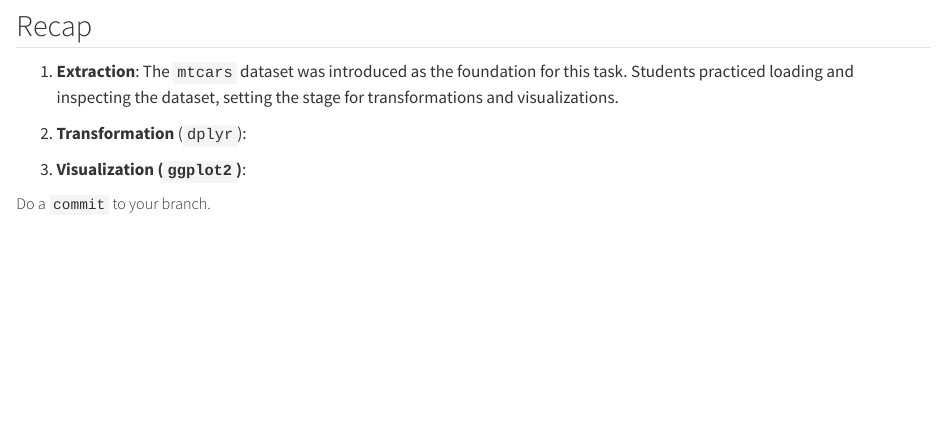
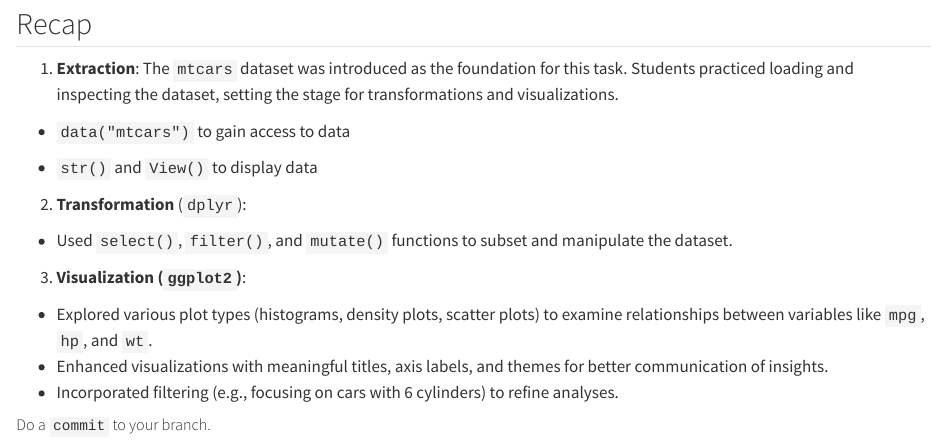
Before and after one commit to gato365/stat_331_winter2025_notes, a Quarto document (R/ETV Cycles/ETV - Task - Understand Miles Per Gallon and Other Variables_eb.qmd): the page in a window 1100 px wide, from 9400 px down before the commit and from 9900 px down after it, so that both start at the same text. Rendered offline with R 4.5, knitr and Pandoc in place of Quarto, with nearby package versions.

Commit message:
adding data

```diff
--- a/R/ETV Cycles/ETV - Task - Understand Miles Per Gallon and Other Variables_eb.qmd
+++ b/R/ETV Cycles/ETV - Task - Understand Miles Per Gallon and Other Variables_eb.qmd
@@ -372,11 +372,17 @@ mtcars %>%
 
 <!-- \[Place Answer - Begin\] -->
 
+-   `data("mtcars")` to gain access to data
+
+-   `str()` and `View()` to display data
+
 <!-- \[Place Answer - End\] -->
 
 2.  **Transformation** (`dplyr`):
 
 <!-- \[Place Answer - Begin\] -->
+
+-   Used `select()`, `filter()`, and `mutate()` functions to subset and manipulate the dataset.
 
 <!-- \[Place Answer - End\] -->
 
@@ -384,6 +390,10 @@ mtcars %>%
 
 <!-- \[Place Answer - Begin\] -->
 
+-   Explored various plot types (histograms, density plots, scatter plots) to examine relationships between variables like `mpg`, `hp`, and `wt`.
+-   Enhanced visualizations with meaningful titles, axis labels, and themes for better communication of insights.
+-   Incorporated filtering (e.g., focusing on cars with 6 cylinders) to refine analyses.
+
 <!-- \[Place Answer - End\] -->
 
 ##### Do a `commit` to your branch.
```
Also changed, not shown: Data/nba_goats.xlsx (added), R/ETV Cycles/ETV - Task - Understand Miles Per Gallon and Other Variables_eb.qmd (2 more changed lines).
